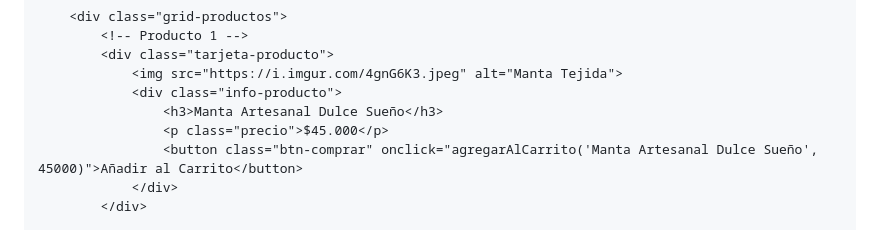
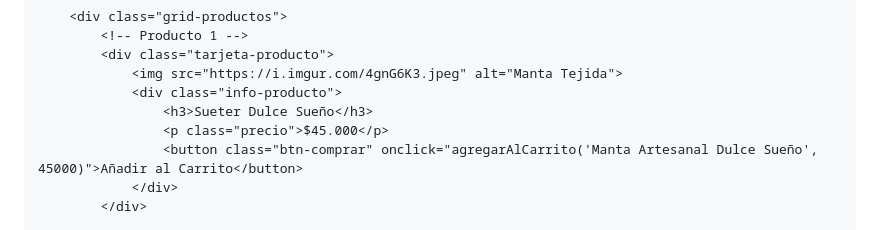
Before and after one commit to cadenajorge334-crypto/Tejidos-de-Ensue-o, a Markdown page: README.md, the part around the change. Rendered like a GitHub page.

Commit message:
Update product name from 'Manta Artesanal' to 'Sueter'

```diff
--- a/README.md
+++ b/README.md
@@ -539,7 +539,7 @@
             <div class="tarjeta-producto">
                 <img src="https://i.imgur.com/4gnG6K3.jpeg" alt="Manta Tejida">
                 <div class="info-producto">
-                    <h3>Manta Artesanal Dulce Sueño</h3>
+                    <h3>Sueter Dulce Sueño</h3>
                     <p class="precio">$45.000</p>
                     <button class="btn-comprar" onclick="agregarAlCarrito('Manta Artesanal Dulce Sueño', 45000)">Añadir al Carrito</button>
                 </div>
```
